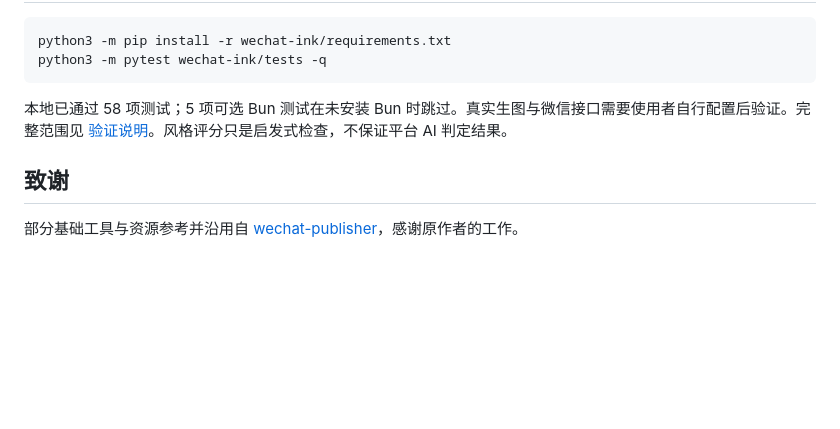
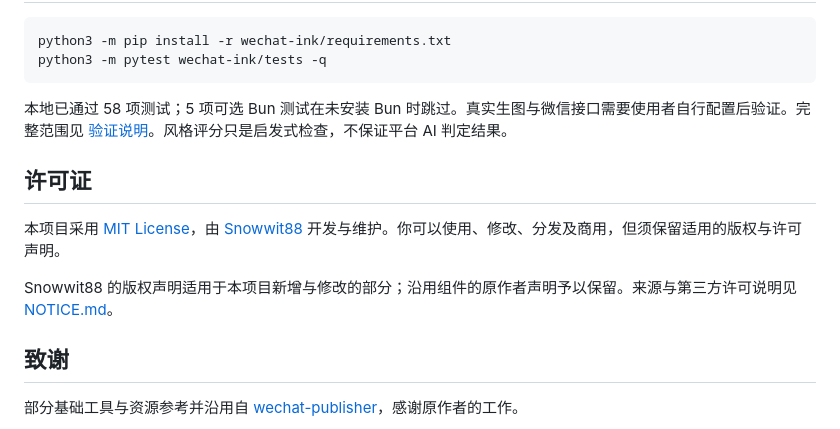
Before and after one commit to Snowwit88/wechat-ink, a Markdown page: README.md, the part around the change. GitHub-like rendering; blank space fills up the shorter version.

Commit message:
Clarify MIT license and contributor attribution in README

```diff
--- a/README.md
+++ b/README.md
@@ -66,6 +66,12 @@ python3 -m pytest wechat-ink/tests -q
 
 本地已通过 58 项测试；5 项可选 Bun 测试在未安装 Bun 时跳过。真实生图与微信接口需要使用者自行配置后验证。完整范围见 [验证说明](验证说明.md)。风格评分只是启发式检查，不保证平台 AI 判定结果。
 
+## 许可证
+
+本项目采用 [MIT License](LICENSE)，由 [Snowwit88](https://github.com/Snowwit88) 开发与维护。你可以使用、修改、分发及商用，但须保留适用的版权与许可声明。
+
+Snowwit88 的版权声明适用于本项目新增与修改的部分；沿用组件的原作者声明予以保留。来源与第三方许可说明见 [NOTICE.md](NOTICE.md)。
+
 ## 致谢
 
 部分基础工具与资源参考并沿用自 [wechat-publisher](https://github.com/jiji262/wechat-publisher)，感谢原作者的工作。
```
